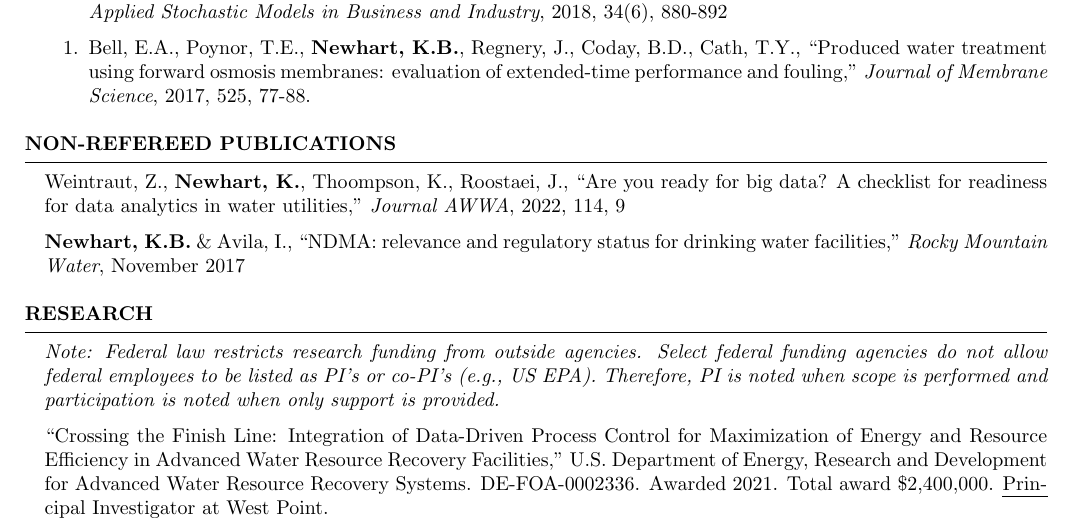
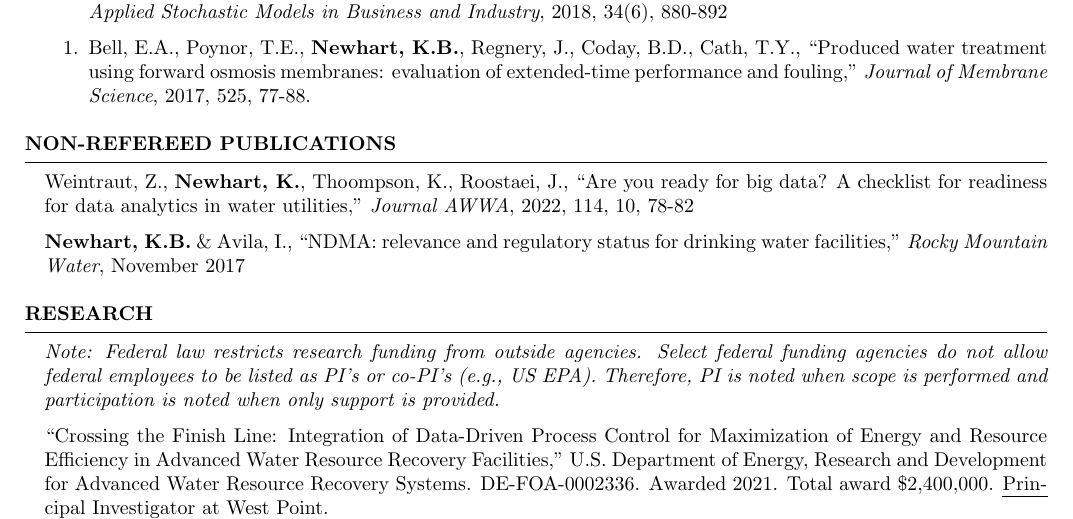
Before and after one commit to KNewhart/CV, a LaTeX CV (CV.tex): part of page 2 of 3, cut so that both start at the same text. Compiled offline with pdfLaTeX.

Commit message:
Add JAWWA

```diff
--- a/CV.tex
+++ b/CV.tex
@@ -138,7 +138,7 @@
 
 \begin{rSection}{Non-refereed Publications}
 
-Weintraut, Z., \textbf{Newhart, K.}, Thoompson, K., Roostaei, J., ``Are you ready for big data? A checklist for readiness for data analytics in water utilities,'' \emph{Journal AWWA}, 2022, 114, 9
+Weintraut, Z., \textbf{Newhart, K.}, Thoompson, K., Roostaei, J., ``Are you ready for big data? A checklist for readiness for data analytics in water utilities,'' \emph{Journal AWWA}, 2022, 114, 10, 78-82
 
 \textbf{Newhart, K.B.} \& Avila, I., ``NDMA: relevance and regulatory status for drinking water facilities,'' \emph{Rocky Mountain Water}, November 2017
 
```
Also changed, not shown: CV.pdf, 2 other files.
